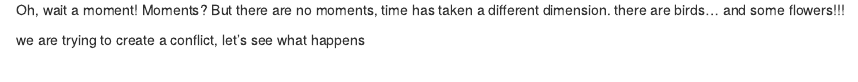
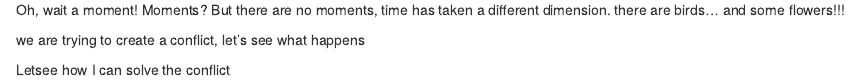
Before and after one commit to ntyet/stat585lab4, an R Markdown document (README.Rmd): the page in a window 1100 px wide, from 830 px down. Rendered offline with R 4.5, knitr and Pandoc, with nearby package versions.

Commit message:
creat conflict-Yet

```diff
--- a/README.Rmd
+++ b/README.Rmd
@@ -21,3 +21,5 @@ qplot(ourdata, binwidth=5) + ggtitle("Cauchy data")
 Oh, wait a moment! Moments? But there are no moments, time has taken a different dimension. there are birds... and some flowers!!!
 
 we are trying to create a conflict, let's see what happens
+
+Letsee how I can solve the conflict
```
